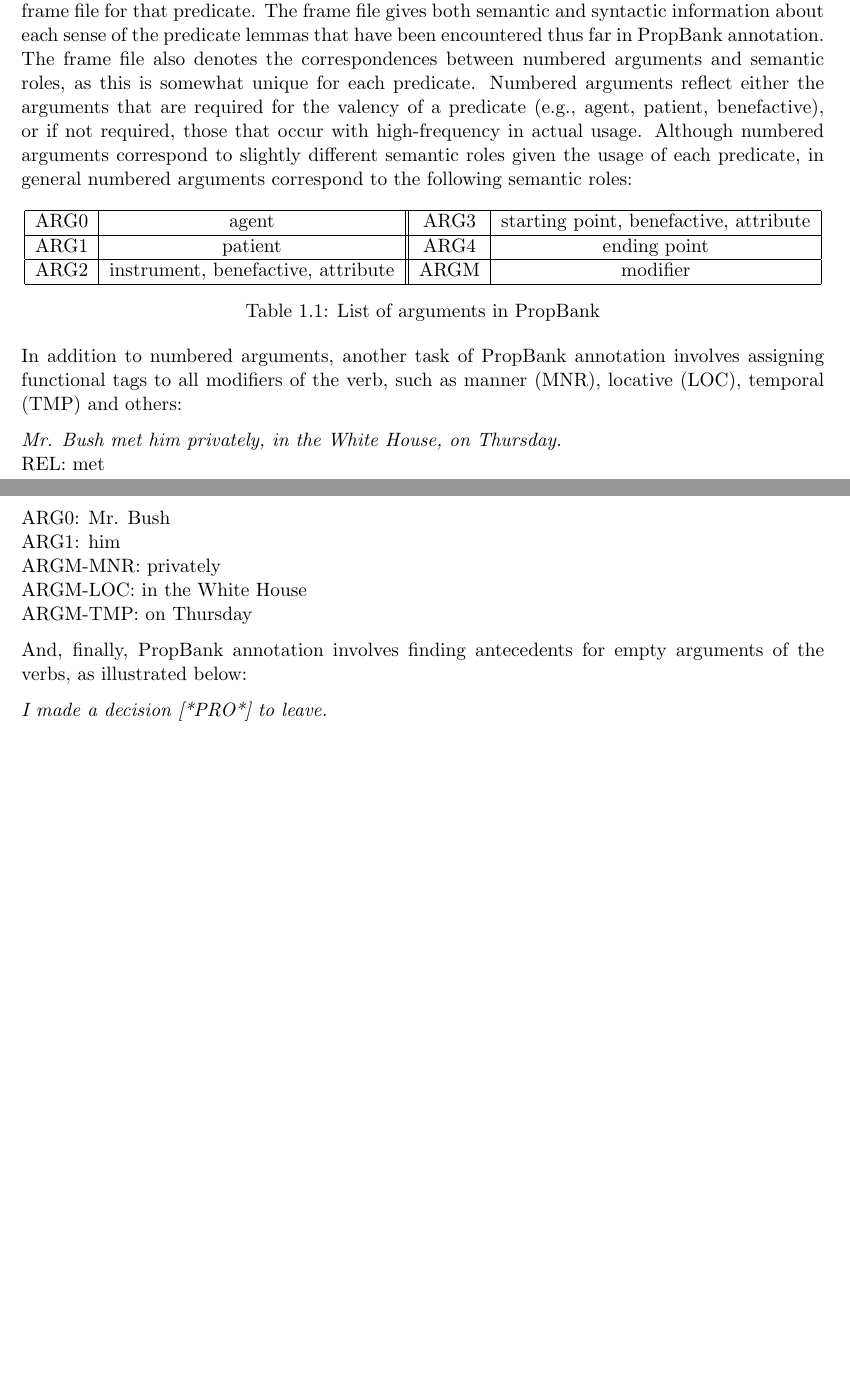
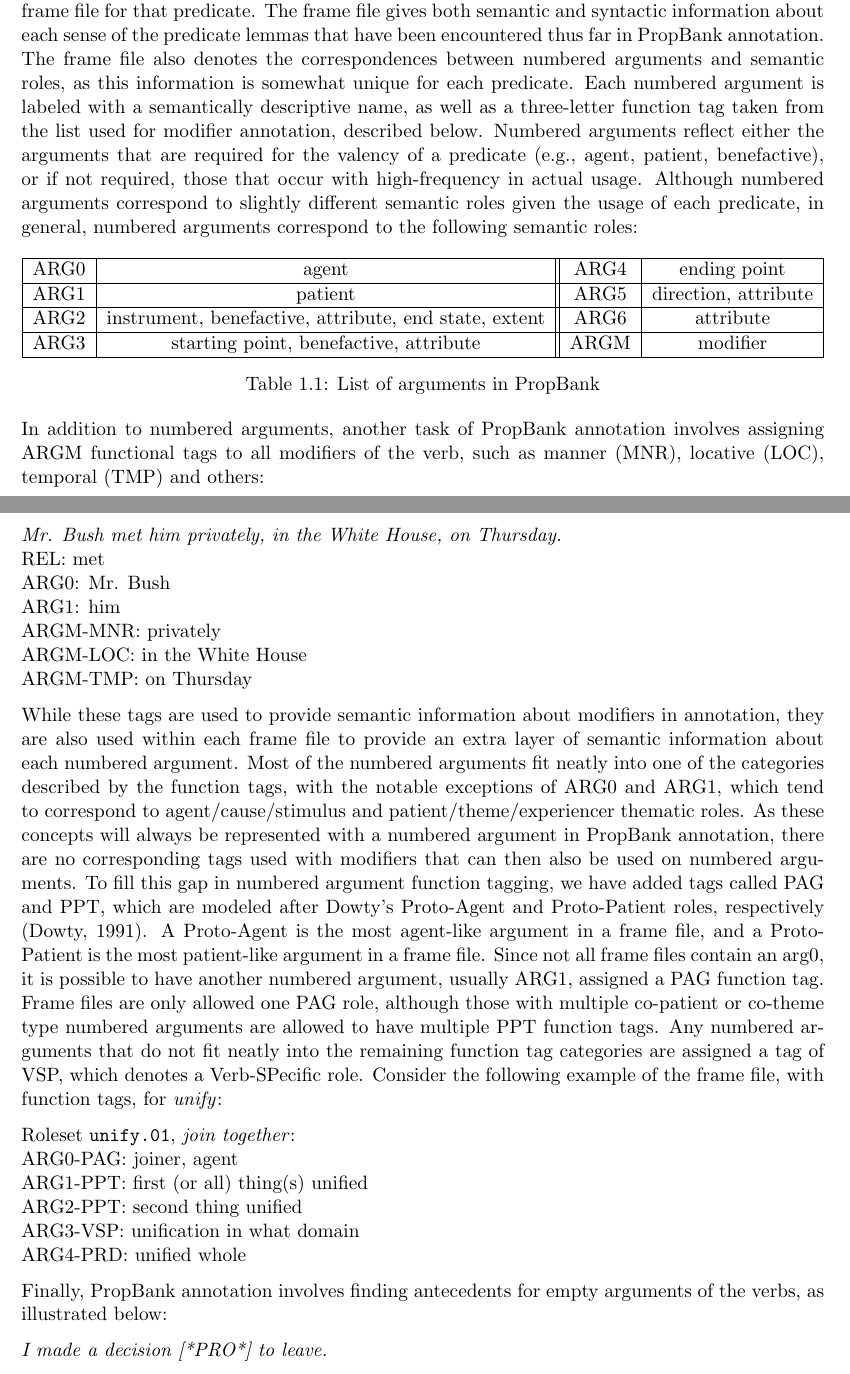
Before and after one commit to propbank/propbank-documentation, a LaTeX thesis (annotation-guidelines/source/PBGuidelines2012.tex): two parts of pages 4 and 5 of 64, joined at a grey line, cut so that both start at the same text, the shorter picture padded with empty space. Compiled offline with pdfLaTeX.

Commit message:
Update PBGuidelines2012.tex
Updated section 1.1 numbered arg table, and included paragraph about function tags. If we need more information than this paragraph, it would be more appropriate to create a new section for it later in the document. As it is, section 1.1 is the most relevant place for it, but I have concerns about putting too much detail in there. Also, updated section 1.2.1 'leave' examples.

```diff
--- a/annotation-guidelines/source/PBGuidelines2012.tex
+++ b/annotation-guidelines/source/PBGuidelines2012.tex
@@ -72,21 +72,22 @@ PropBank is a corpus in which the arguments of each predicate are annotated with
 [\textit{John}]$_{ARG0}$ \textit{broke} [\textit{the window}]$_{ARG1}$ \\ \relax
 [\textit{The window}]$_{ARG1}$ \textit{broke}
 
-\noindent As this example shows, the arguments of the verbs are labeled as numbered arguments: ARG0, ARG1, ARG2, and so on.  The argument structure of each predicate is outlined in the PropBank frame file for that predicate.  The frame file gives both semantic and syntactic information about each sense of the predicate lemmas that have been encountered thus far in PropBank annotation.  The frame file also denotes the correspondences between numbered arguments and semantic roles, as this is somewhat unique for each predicate.  Numbered arguments reflect either the arguments that are required for the valency of a predicate (e.g., agent, patient, benefactive), or if not required, those that occur with high-frequency in actual usage.  Although numbered arguments correspond to slightly different semantic roles given the usage of each predicate, in general numbered arguments correspond to the following semantic roles:
+\noindent As this example shows, the arguments of the verbs are labeled as numbered arguments: ARG0, ARG1, ARG2, and so on.  The argument structure of each predicate is outlined in the PropBank frame file for that predicate.  The frame file gives both semantic and syntactic information about each sense of the predicate lemmas that have been encountered thus far in PropBank annotation.  The frame file also denotes the correspondences between numbered arguments and semantic roles, as this information is somewhat unique for each predicate. Each numbered argument is labeled with a semantically descriptive name, as well as a three-letter function tag taken from the list used for modifier annotation, described below. Numbered arguments reflect either the arguments that are required for the valency of a predicate (e.g., agent, patient, benefactive), or if not required, those that occur with high-frequency in actual usage.  Although numbered arguments correspond to slightly different semantic roles given the usage of each predicate, in general, numbered arguments correspond to the following semantic roles:
 
 \begin{table}[htp]
 \centering
 \begin{tabular}{|c|c||c|c|}
-\hline ARG0 & agent   & ARG3 & starting point, benefactive, attribute\\
-\hline ARG1 & patient & ARG4 & ending point\\
-\hline ARG2 & instrument, benefactive, attribute & ARGM & modifier\\
+\hline ARG0 & agent   & ARG4 & ending point\\
+\hline ARG1 & patient & ARG5 & direction, attribute\\
+\hline ARG2 & instrument, benefactive, attribute, end state, extent & ARG6 & attribute\\
+\hline ARG3 & starting point, benefactive, attribute   & ARGM & modifier\\
 \hline
 \end{tabular}
 \caption{List of arguments in PropBank}
 \label{tbl:arguments}
 \end{table}
 
-\noindent In addition to numbered arguments, another task of PropBank annotation involves assigning functional tags to all modifiers of the verb, such as manner (MNR), locative (LOC), temporal (TMP) and others:
+\noindent In addition to numbered arguments, another task of PropBank annotation involves assigning ARGM functional tags to all modifiers of the verb, such as manner (MNR), locative (LOC), temporal (TMP) and others:
 
 \textit{Mr. Bush met him privately, in the White House, on Thursday.} \\
 REL:  met \\
@@ -96,7 +97,16 @@ ARGM-MNR: privately \\
 ARGM-LOC: in the White House \\
 ARGM-TMP: on Thursday
 
-\noindent And, finally, PropBank annotation involves finding antecedents for empty arguments of the verbs, as illustrated below:
+\noindent While these tags are used to provide semantic information about modifiers in annotation, they are also used within each frame file to provide an extra layer of semantic information about each numbered argument. Most of the numbered arguments fit neatly into one of the categories described by the function tags, with the notable exceptions of ARG0 and ARG1, which tend to correspond to agent/cause/stimulus and patient/theme/experiencer thematic roles. As these concepts will always be represented with a numbered argument in PropBank annotation, there are no corresponding tags used with modifiers that can then also be used on numbered arguments. To fill this gap in numbered argument function tagging, we have added tags called PAG and PPT, which are modeled after Dowty’s Proto-Agent and Proto-Patient roles, respectively (Dowty, 1991). A Proto-Agent is the most agent-like argument in a frame file, and a Proto-Patient is the most patient-like argument in a frame file. Since not all frame files contain an arg0, it is possible to have another numbered argument, usually ARG1, assigned a PAG function tag. Frame files are only allowed one PAG role, although those with multiple co-patient or co-theme type numbered arguments are allowed to have multiple PPT function tags. Any numbered arguments that do not fit neatly into the remaining function tag categories are assigned a tag of VSP, which denotes a Verb-SPecific role. Consider the following example of the frame file, with function tags, for  \textit{unify}:
+
+Roleset \texttt{unify.01}, \textit{join together}:\\
+ARG0-PAG: joiner, agent\\
+ARG1-PPT: first (or all) thing(s) unified\\
+ARG2-PPT: second thing unified\\
+ARG3-VSP: unification in what domain\\
+ARG4-PRD: unified whole
+
+\noindent Finally, PropBank annotation involves finding antecedents for empty arguments of the verbs, as illustrated below:
 
 \textit{I made a decision [*PRO*] to leave.}
 
```
Also changed, not shown: annotation-guidelines/source/PBGuidelines2012.tex (14 more changed lines).
